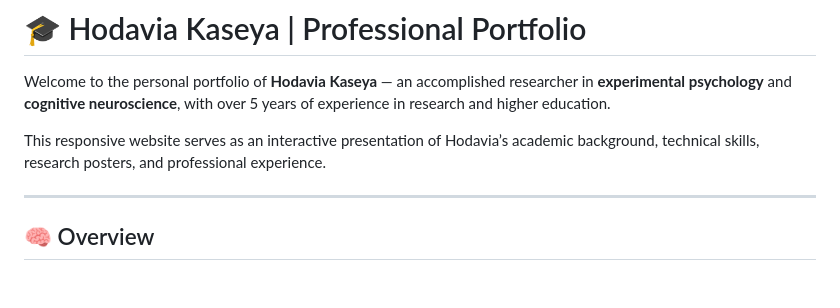
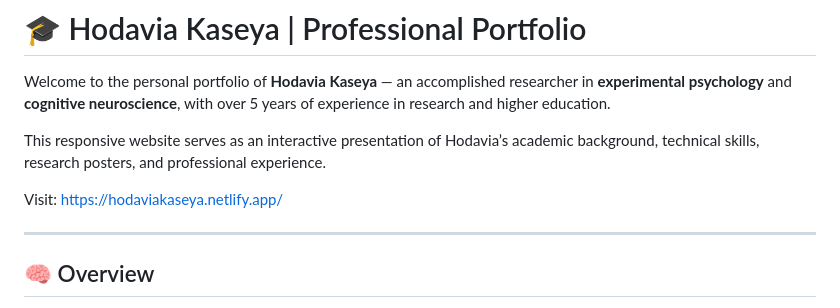
Before and after one commit to AntipasZemba1/htkas-website, a Markdown page: README.md, the part around the change. Drawn GitHub-style; blank space fills up the shorter version.

Commit message:
Website deployed

```diff
--- a/README.md
+++ b/README.md
@@ -3,6 +3,8 @@
 Welcome to the personal portfolio of **Hodavia Kaseya** — an accomplished researcher in **experimental psychology** and **cognitive neuroscience**, with over 5 years of experience in research and higher education.
 
 This responsive website serves as an interactive presentation of Hodavia’s academic background, technical skills, research posters, and professional experience.
+
+Visit: https://hodaviakaseya.netlify.app/
 
 ---
 
```
